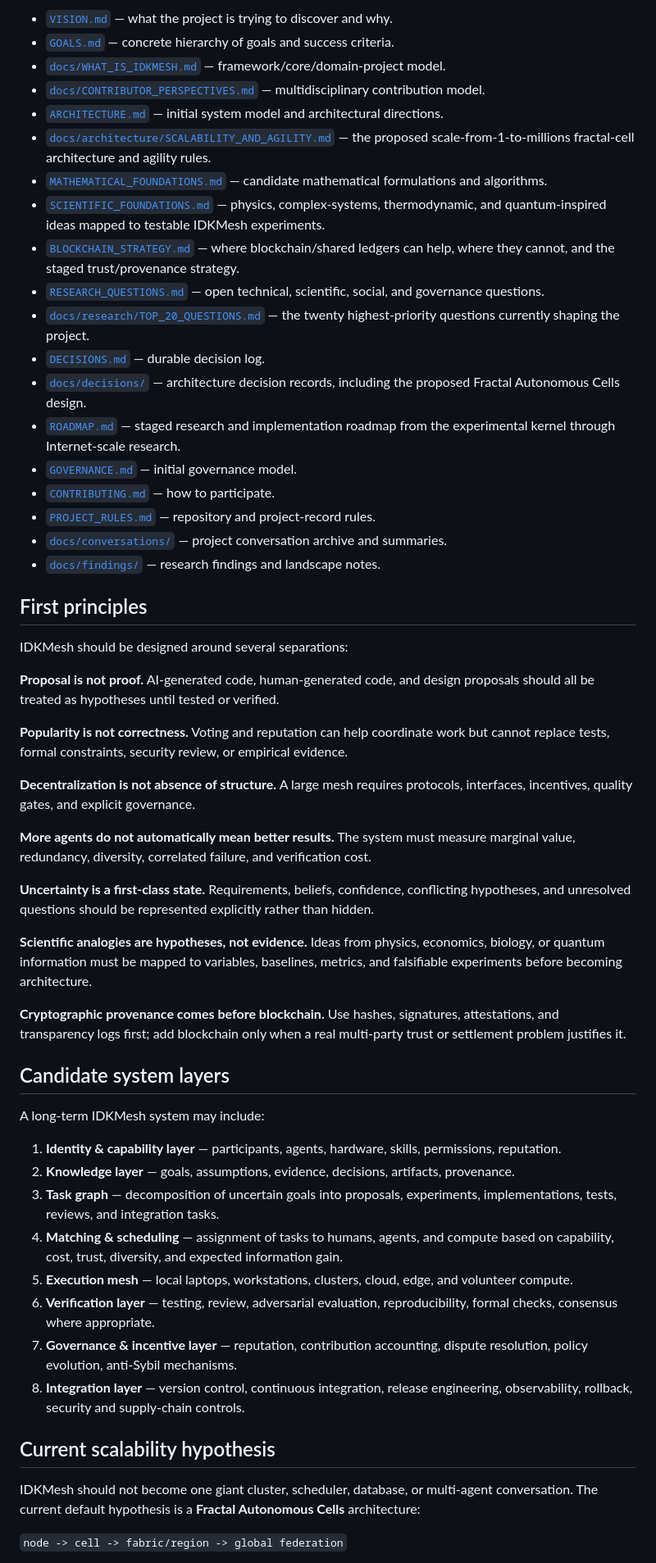
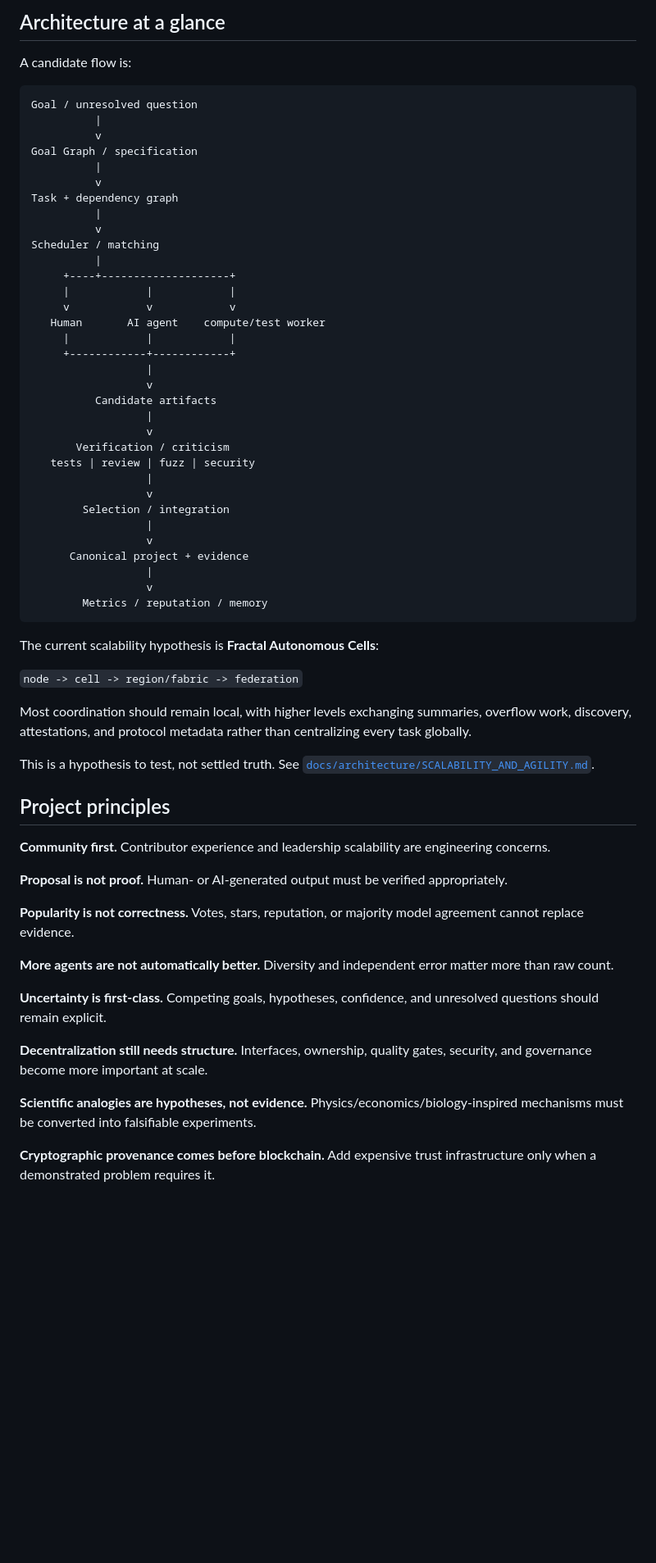
Before and after one commit to MSKazemi/idkmesh, a Markdown page: README.md, the part around one of its changes. Shown at 82% size. Rendered like a GitHub page; blank space fills up the shorter version.

Commit message:
docs: redesign README as a community-first front door

````diff
--- a/README.md
+++ b/README.md
@@ -64,58 +141,67 @@ See [`docs/CONTRIBUTOR_PERSPECTIVES.md`](docs/CONTRIBUTOR_PERSPECTIVES.md).
 
-- [`VISION.md`](VISION.md) — what the project is trying to discover and why.
-- [`GOALS.md`](GOALS.md) — concrete hierarchy of goals and success criteria.
-- [`docs/WHAT_IS_IDKMESH.md`](docs/WHAT_IS_IDKMESH.md) — framework/core/domain-project model.
-- [`docs/CONTRIBUTOR_PERSPECTIVES.md`](docs/CONTRIBUTOR_PERSPECTIVES.md) — multidisciplinary contribution model.
-- [`ARCHITECTURE.md`](ARCHITECTURE.md) — initial system model and architectural directions.
-- [`docs/architecture/SCALABILITY_AND_AGILITY.md`](docs/architecture/SCALABILITY_AND_AGILITY.md) — the proposed scale-from-1-to-millions fractal-cell architecture and agility rules.
-- [`MATHEMATICAL_FOUNDATIONS.md`](MATHEMATICAL_FOUNDATIONS.md) — candidate mathematical formulations and algorithms.
-- [`SCIENTIFIC_FOUNDATIONS.md`](SCIENTIFIC_FOUNDATIONS.md) — physics, complex-systems, thermodynamic, and quantum-inspired ideas mapped to testable IDKMesh experiments.
-- [`BLOCKCHAIN_STRATEGY.md`](BLOCKCHAIN_STRATEGY.md) — where blockchain/shared ledgers can help, where they cannot, and the staged trust/provenance strategy.
-- [`RESEARCH_QUESTIONS.md`](RESEARCH_QUESTIONS.md) — open technical, scientific, social, and governance questions.
-- [`docs/research/TOP_20_QUESTIONS.md`](docs/research/TOP_20_QUESTIONS.md) — the twenty highest-priority questions currently shaping the project.
-- [`DECISIONS.md`](DECISIONS.md) — durable decision log.
-- [`docs/decisions/`](docs/decisions/) — architecture decision records, including the proposed Fractal Autonomous Cells design.
-- [`ROADMAP.md`](ROADMAP.md) — staged research and implementation roadmap from the experimental kernel through Internet-scale research.
-- [`GOVERNANCE.md`](GOVERNANCE.md) — initial governance model.
-- [`CONTRIBUTING.md`](CONTRIBUTING.md) — how to participate.
-- [`PROJECT_RULES.md`](PROJECT_RULES.md) — repository and project-record rules.
-- [`docs/conversations/`](docs/conversations/) — project conversation archive and summaries.
-- [`docs/findings/`](docs/findings/) — research findings and landscape notes.
+## Architecture at a glance
 
-## First principles
+A candidate flow is:
 
-IDKMesh should be designed around several separations:
+```text
+Goal / unresolved question
+          |
+          v
+Goal Graph / specification
+          |
+          v
+Task + dependency graph
+          |
+          v
+Scheduler / matching
+          |
+     +----+--------------------+
+     |            |            |
+     v            v            v
+   Human       AI agent    compute/test worker
+     |            |            |
+     +------------+------------+
+                  |
+                  v
+          Candidate artifacts
+                  |
+                  v
+       Verification / criticism
+   tests | review | fuzz | security
+                  |
+                  v
+        Selection / integration
+                  |
+                  v
+      Canonical project + evidence
+                  |
+                  v
+        Metrics / reputation / memory
+```
 
-**Proposal is not proof.** AI-generated code, human-generated code, and design proposals should all be treated as hypotheses until tested or verified.
+The current scalability hypothesis is **Fractal Autonomous Cells**:
 
-**Popularity is not correctness.** Voting and reputation can help coordinate work but cannot replace tests, formal constraints, security review, or empirical evidence.
+`node -> cell -> region/fabric -> federation`
 
-**Decentralization is not absence of structure.** A large mesh requires protocols, interfaces, incentives, quality gates, and explicit governance.
+Most coordination should remain local, with higher levels exchanging summaries, overflow work, discovery, attestations, and protocol metadata rather than centralizing every task globally.
 
-**More agents do not automatically mean better results.** The system must measure marginal value, redundancy, diversity, correlated failure, and verification cost.
+This is a hypothesis to test, not settled truth. See [`docs/architecture/SCALABILITY_AND_AGILITY.md`](docs/architecture/SCALABILITY_AND_AGILITY.md).
 
-**Uncertainty is a first-class state.** Requirements, beliefs, confidence, conflicting hypotheses, and unresolved questions should be represented explicitly rather than hidden.
+## Project principles
 
-**Scientific analogies are hypotheses, not evidence.** Ideas from physics, economics, biology, or quantum information must be mapped to variables, baselines, metrics, and falsifiable experiments before becoming architecture.
+**Community first.** Contributor experience and leadership scalability are engineering concerns.
 
-**Cryptographic provenance comes before blockchain.** Use hashes, signatures, attestations, and transparency logs first; add blockchain only when a real multi-party trust or settlement problem justifies it.
+**Proposal is not proof.** Human- or AI-generated output must be verified appropriately.
 
-## Candidate system layers
+**Popularity is not correctness.** Votes, stars, reputation, or majority model agreement cannot replace evidence.
 
-A long-term IDKMesh system may include:
+**More agents are not automatically better.** Diversity and independent error matter more than raw count.
 
-1. **Identity & capability layer** — participants, agents, hardware, skills, permissions, reputation.
-2. **Knowledge layer** — goals, assumptions, evidence, decisions, artifacts, provenance.
-3. **Task graph** — decomposition of uncertain goals into proposals, experiments, implementations, tests, reviews, and integration tasks.
-4. **Matching & scheduling** — assignment of tasks to humans, agents, and compute based on capability, cost, trust, diversity, and expected information gain.
-5. **Execution mesh** — local laptops, workstations, clusters, cloud, edge, and volunteer compute.
-6. **Verification layer** — testing, review, adversarial evaluation, reproducibility, formal checks, consensus where appropriate.
-7. **Governance & incentive layer** — reputation, contribution accounting, dispute resolution, policy evolution, anti-Sybil mechanisms.
-8. **Integration layer** — version control, continuous integration, release engineering, observability, rollback, security and supply-chain controls.
+**Uncertainty is first-class.** Competing goals, hypotheses, confidence, and unresolved questions should remain explicit.
 
-## Current scalability hypothesis
+**Decentralization still needs structure.** Interfaces, ownership, quality gates, security, and governance become more important at scale.
 
-IDKMesh should not become one giant cluster, scheduler, database, or multi-agent conversation. The current default hypothesis is a **Fractal Autonomous Cells** architecture:
+**Scientific analogies are hypotheses, not evidence.** Physics/economics/biology-inspired mechanisms must be converted into falsifiable experiments.
 
-`node -> cell -> fabric/region -> global federation`
+**Cryptographic provenance comes before blockchain.** Add expensive trust infrastructure only when a demonstrated problem requires it.
 
````
Also changed, not shown: other parts of README.md (+153 -48 lines).
